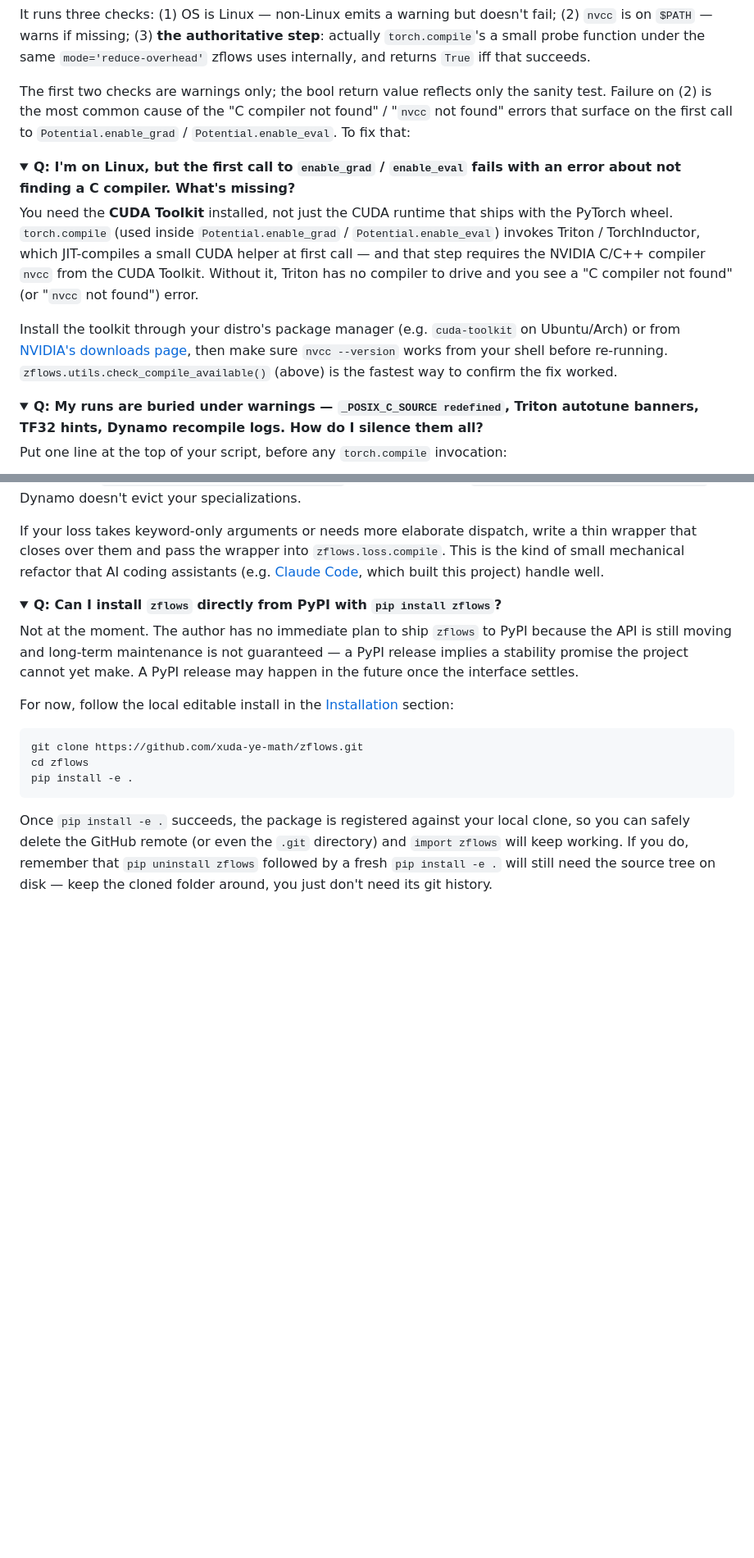
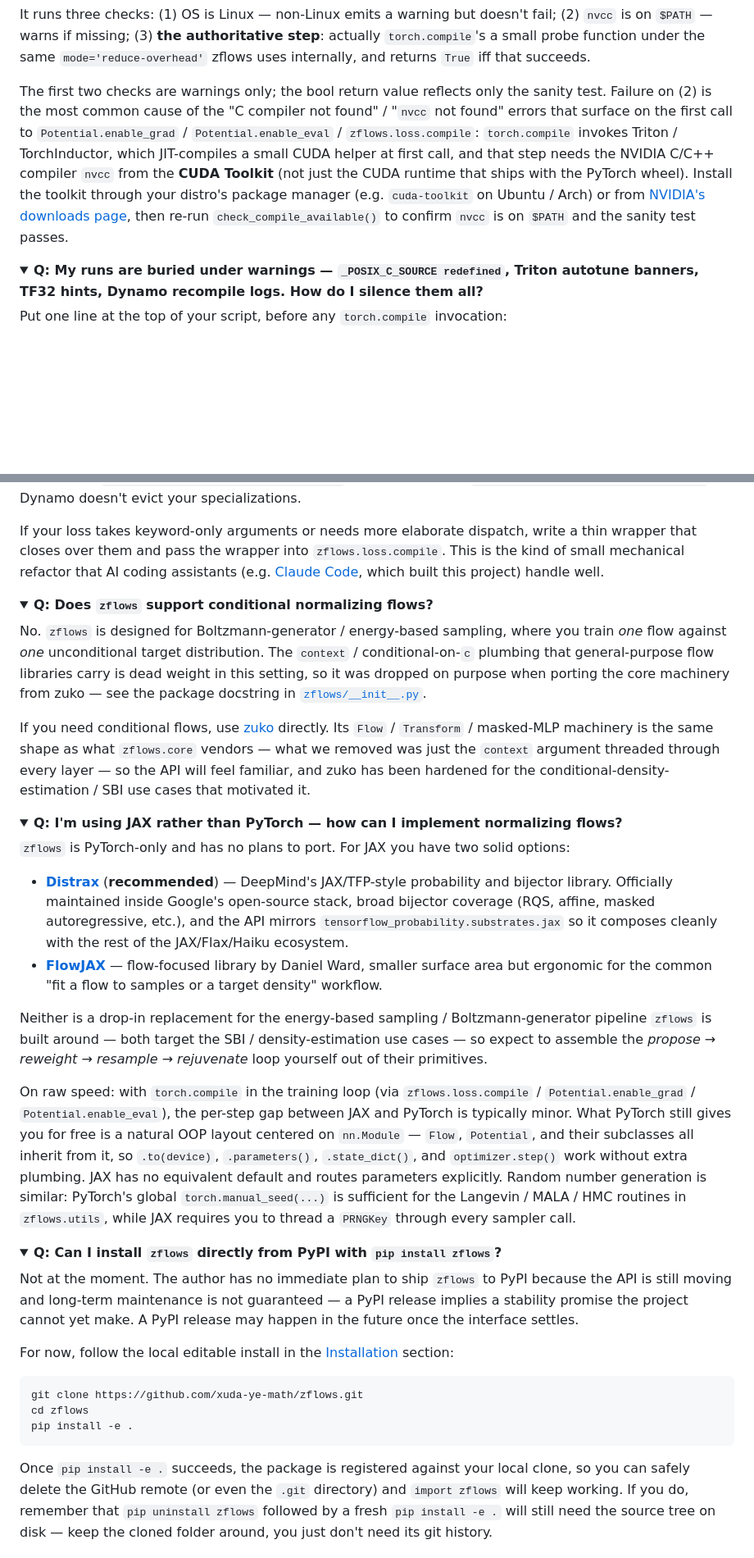
Before and after one commit to xuda-ye-math/zflows, a Markdown page: README.md, 2 parts joined by grey strips. Shown at 82% size. Rendered like a GitHub page; folded sections open; blank space fills up the shorter version.

Commit message:
README FAQ: add conditional-flow and JAX entries, drop dup
Three FAQ changes in one go:

- New entry 'Does zflows support conditional normalizing flows?' —
  answers 'no' with the reasoning that the context/conditional-on-c
  plumbing is dead weight for unconditional Boltzmann-generator
  workloads (and was dropped on purpose when porting the core
  machinery from zuko), and points users at zuko directly for the
  conditional-density / SBI use cases.

- New entry 'I'm using JAX rather than PyTorch — how can I implement
  normalizing flows?' — points at Distrax (recommended, DeepMind-
  maintained, broad bijector coverage) and FlowJAX (flow-focused
  alternative). Includes a paragraph honestly assessing the speed
  comparison (torch.compile narrows the per-step gap to 'minor')
  and listing the practical PyTorch wins: nn.Module OOP centering
  (Flow / Potential inherit from it, so .to(device) / .parameters()
  / optimizer.step() work without extra plumbing) and global RNG
  (torch.manual_seed is enough for Langevin / MALA / HMC, vs JAX's
  explicit PRNGKey threading).

- Remove the standalone 'C compiler not found' Q since its content
  duplicated the 'check_compile_available' Q. The CUDA-Toolkit
  install instructions and `nvcc --version` verification are now
  folded into the closing paragraph of that entry instead — one
  diagnostic + remediation in one place.

Net: FAQ goes from 7 entries to 6, with better coverage and no
duplication.

Co-Authored-By: Claude Opus 4.7 (1M context) <noreply@anthropic.com>

```diff
--- a/README.md
+++ b/README.md
@@ -322,16 +322,7 @@ True
 
 It runs three checks: (1) OS is Linux — non-Linux emits a warning but doesn't fail; (2) `nvcc` is on `$PATH` — warns if missing; (3) **the authoritative step**: actually `torch.compile`'s a small probe function under the same `mode='reduce-overhead'` zflows uses internally, and returns `True` iff that succeeds.
 
-The first two checks are warnings only; the bool return value reflects only the sanity test. Failure on (2) is the most common cause of the "C compiler not found" / "`nvcc` not found" errors that surface on the first call to `Potential.enable_grad` / `Potential.enable_eval`. To fix that:
-
-</details>
-
-<details>
-<summary><strong>Q: I'm on Linux, but the first call to <code>enable_grad</code> / <code>enable_eval</code> fails with an error about not finding a C compiler. What's missing?</strong></summary>
-
-You need the **CUDA Toolkit** installed, not just the CUDA runtime that ships with the PyTorch wheel. `torch.compile` (used inside `Potential.enable_grad` / `Potential.enable_eval`) invokes Triton / TorchInductor, which JIT-compiles a small CUDA helper at first call — and that step requires the NVIDIA C/C++ compiler `nvcc` from the CUDA Toolkit. Without it, Triton has no compiler to drive and you see a "C compiler not found" (or "`nvcc` not found") error.
-
-Install the toolkit through your distro's package manager (e.g. `cuda-toolkit` on Ubuntu/Arch) or from [NVIDIA's downloads page](https://developer.nvidia.com/cuda-downloads), then make sure `nvcc --version` works from your shell before re-running. `zflows.utils.check_compile_available()` (above) is the fastest way to confirm the fix worked.
+The first two checks are warnings only; the bool return value reflects only the sanity test. Failure on (2) is the most common cause of the "C compiler not found" / "`nvcc` not found" errors that surface on the first call to `Potential.enable_grad` / `Potential.enable_eval` / `zflows.loss.compile`: `torch.compile` invokes Triton / TorchInductor, which JIT-compiles a small CUDA helper at first call, and that step needs the NVIDIA C/C++ compiler `nvcc` from the **CUDA Toolkit** (not just the CUDA runtime that ships with the PyTorch wheel). Install the toolkit through your distro's package manager (e.g. `cuda-toolkit` on Ubuntu / Arch) or from [NVIDIA's downloads page](https://developer.nvidia.com/cuda-downloads), then re-run `check_compile_available()` to confirm `nvcc` is on `$PATH` and the sanity test passes.
 
 </details>
 
@@ -383,6 +374,29 @@ If your loss takes keyword-only arguments or needs more elaborate dispatch, writ
 </details>
 
 <details>
+<summary><strong>Q: Does <code>zflows</code> support conditional normalizing flows?</strong></summary>
+
+No. `zflows` is designed for Boltzmann-generator / energy-based sampling, where you train *one* flow against *one* unconditional target distribution. The `context` / conditional-on-`c` plumbing that general-purpose flow libraries carry is dead weight in this setting, so it was dropped on purpose when porting the core machinery from zuko — see the package docstring in [`zflows/__init__.py`](zflows/__init__.py).
+
+If you need conditional flows, use [zuko](https://github.com/probabilists/zuko) directly. Its `Flow` / `Transform` / masked-MLP machinery is the same shape as what `zflows.core` vendors — what we removed was just the `context` argument threaded through every layer — so the API will feel familiar, and zuko has been hardened for the conditional-density-estimation / SBI use cases that motivated it.
+
+</details>
+
+<details>
+<summary><strong>Q: I'm using JAX rather than PyTorch — how can I implement normalizing flows?</strong></summary>
+
+`zflows` is PyTorch-only and has no plans to port. For JAX you have two solid options:
+
+- [**Distrax**](https://github.com/google-deepmind/distrax) (**recommended**) — DeepMind's JAX/TFP-style probability and bijector library. Officially maintained inside Google's open-source stack, broad bijector coverage (RQS, affine, masked autoregressive, etc.), and the API mirrors `tensorflow_probability.substrates.jax` so it composes cleanly with the rest of the JAX/Flax/Haiku ecosystem.
+- [**FlowJAX**](https://github.com/danielward27/flowjax) — flow-focused library by Daniel Ward, smaller surface area but ergonomic for the common "fit a flow to samples or a target density" workflow.
+
+Neither is a drop-in replacement for the energy-based sampling / Boltzmann-generator pipeline `zflows` is built around — both target the SBI / density-estimation use cases — so expect to assemble the *propose → reweight → resample → rejuvenate* loop yourself out of their primitives.
+
+On raw speed: with `torch.compile` in the training loop (via `zflows.loss.compile` / `Potential.enable_grad` / `Potential.enable_eval`), the per-step gap between JAX and PyTorch is typically minor. What PyTorch still gives you for free is a natural OOP layout centered on `nn.Module` — `Flow`, `Potential`, and their subclasses all inherit from it, so `.to(device)`, `.parameters()`, `.state_dict()`, and `optimizer.step()` work without extra plumbing. JAX has no equivalent default and routes parameters explicitly. Random number generation is similar: PyTorch's global `torch.manual_seed(...)` is sufficient for the Langevin / MALA / HMC routines in `zflows.utils`, while JAX requires you to thread a `PRNGKey` through every sampler call.
+
+</details>
+
+<details>
 <summary><strong>Q: Can I install <code>zflows</code> directly from PyPI with <code>pip install zflows</code>?</strong></summary>
 
 Not at the moment. The author has no immediate plan to ship `zflows` to PyPI because the API is still moving and long-term maintenance is not guaranteed — a PyPI release implies a stability promise the project cannot yet make. A PyPI release may happen in the future once the interface settles.
```
